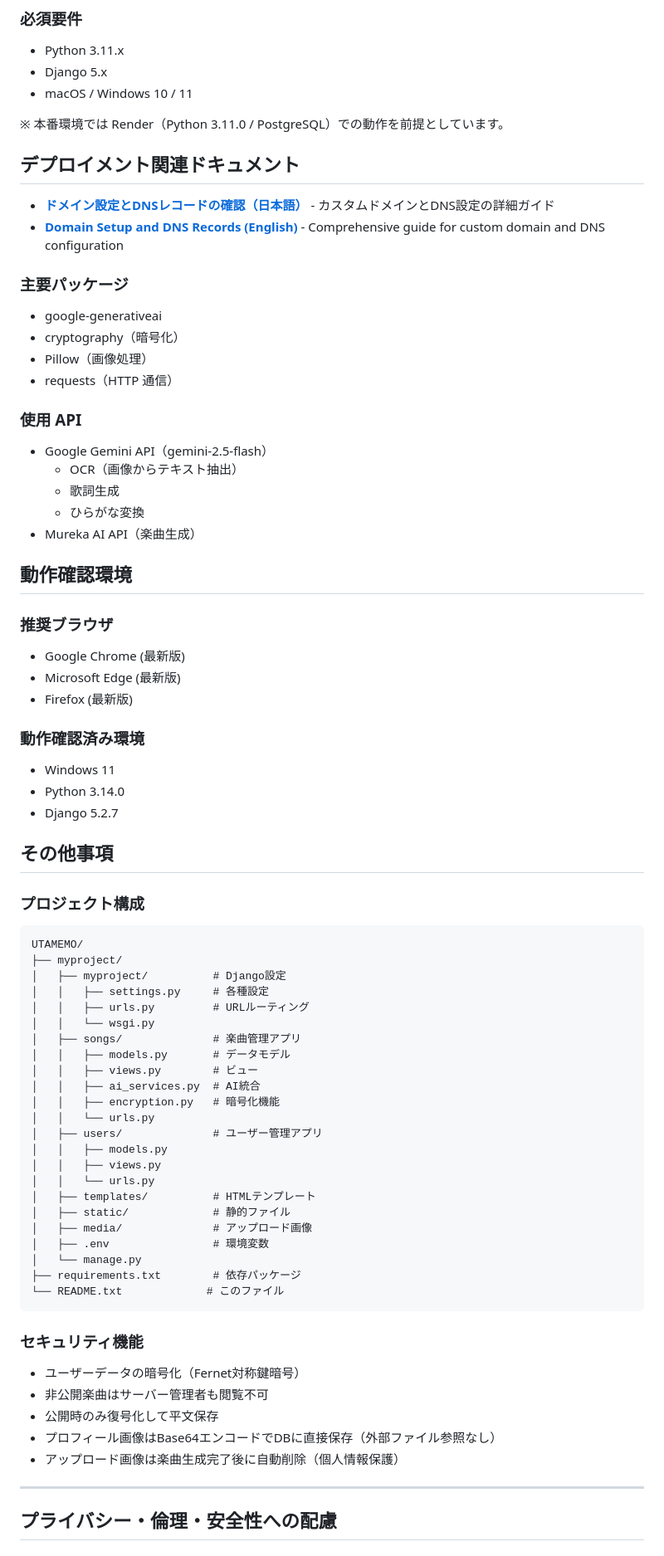
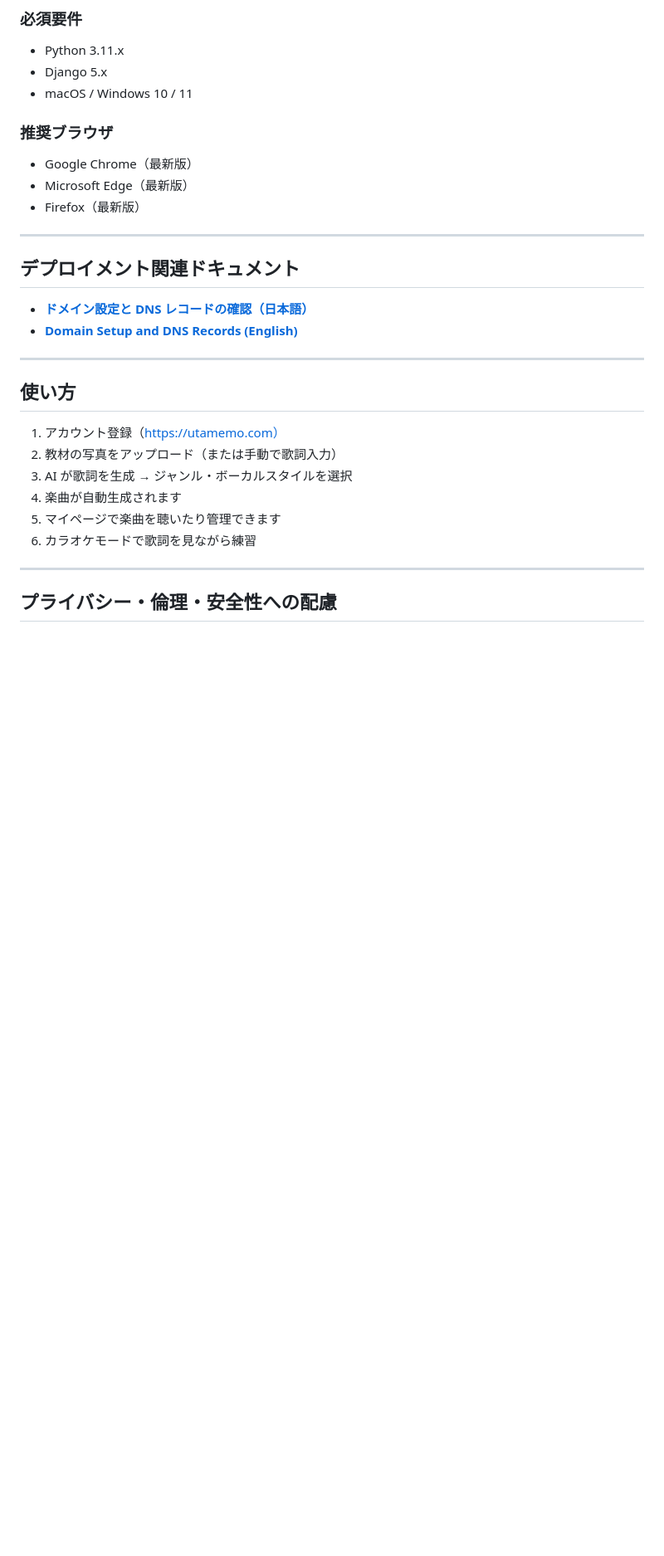
Before and after one commit to Yulkjh/utamemo-app, a Markdown page: README.md, the part around one of its changes. Shown at 83% size. GitHub-like rendering; blank space fills up the shorter version.

````diff
--- a/README.md
+++ b/README.md
@@ -33,73 +148,28 @@ UTAMEMO（ウタメモ）
 - Django 5.x
 - macOS / Windows 10 / 11
 
-※ 本番環境では Render（Python 3.11.0 / PostgreSQL）での動作を前提としています。
+### 推奨ブラウザ
+- Google Chrome（最新版）
+- Microsoft Edge（最新版）
+- Firefox（最新版）
+
+---
 
 ## デプロイメント関連ドキュメント
 
-- **[ドメイン設定とDNSレコードの確認（日本語）](DOMAIN_SETUP.md)** - カスタムドメインとDNS設定の詳細ガイド
-- **[Domain Setup and DNS Records (English)](DOMAIN_SETUP_EN.md)** - Comprehensive guide for custom domain and DNS configuration
+- **[ドメイン設定と DNS レコードの確認（日本語）](DOMAIN_SETUP.md)**
+- **[Domain Setup and DNS Records (English)](DOMAIN_SETUP_EN.md)**
 
-### 主要パッケージ
-- google-generativeai
-- cryptography（暗号化）
-- Pillow（画像処理）
-- requests（HTTP 通信）
+---
 
-### 使用 API
-- Google Gemini API（gemini-2.5-flash）
-  - OCR（画像からテキスト抽出）
-  - 歌詞生成
-  - ひらがな変換
-- Mureka AI API（楽曲生成）
+## 使い方
 
-## 動作確認環境
-
-### 推奨ブラウザ
-- Google Chrome (最新版)
-- Microsoft Edge (最新版)
-- Firefox (最新版)
-
-### 動作確認済み環境
-- Windows 11
-- Python 3.14.0
-- Django 5.2.7
-
-## その他事項
-
-### プロジェクト構成
-```
-UTAMEMO/
-├── myproject/
-│   ├── myproject/          # Django設定
-│   │   ├── settings.py     # 各種設定
-│   │   ├── urls.py         # URLルーティング
-│   │   └── wsgi.py
-│   ├── songs/              # 楽曲管理アプリ
-│   │   ├── models.py       # データモデル
-│   │   ├── views.py        # ビュー
-│   │   ├── ai_services.py  # AI統合
-│   │   ├── encryption.py   # 暗号化機能
-│   │   └── urls.py
-│   ├── users/              # ユーザー管理アプリ
-│   │   ├── models.py
-│   │   ├── views.py
-│   │   └── urls.py
-│   ├── templates/          # HTMLテンプレート
-│   ├── static/             # 静的ファイル
-│   ├── media/              # アップロード画像
-│   ├── .env                # 環境変数
-│   └── manage.py
-├── requirements.txt        # 依存パッケージ
-└── README.txt             # このファイル
-```
-
-### セキュリティ機能
-- ユーザーデータの暗号化（Fernet対称鍵暗号）
-- 非公開楽曲はサーバー管理者も閲覧不可
-- 公開時のみ復号化して平文保存
-- プロフィール画像はBase64エンコードでDBに直接保存（外部ファイル参照なし）
-- アップロード画像は楽曲生成完了後に自動削除（個人情報保護）
+1. アカウント登録（https://utamemo.com）
+2. 教材の写真をアップロード（または手動で歌詞入力）
+3. AI が歌詞を生成 → ジャンル・ボーカルスタイルを選択
+4. 楽曲が自動生成されます
+5. マイページで楽曲を聴いたり管理できます
+6. カラオケモードで歌詞を見ながら練習
 
 ---
 
````
Also changed, not shown: other parts of README.md (+167 -66 lines).
